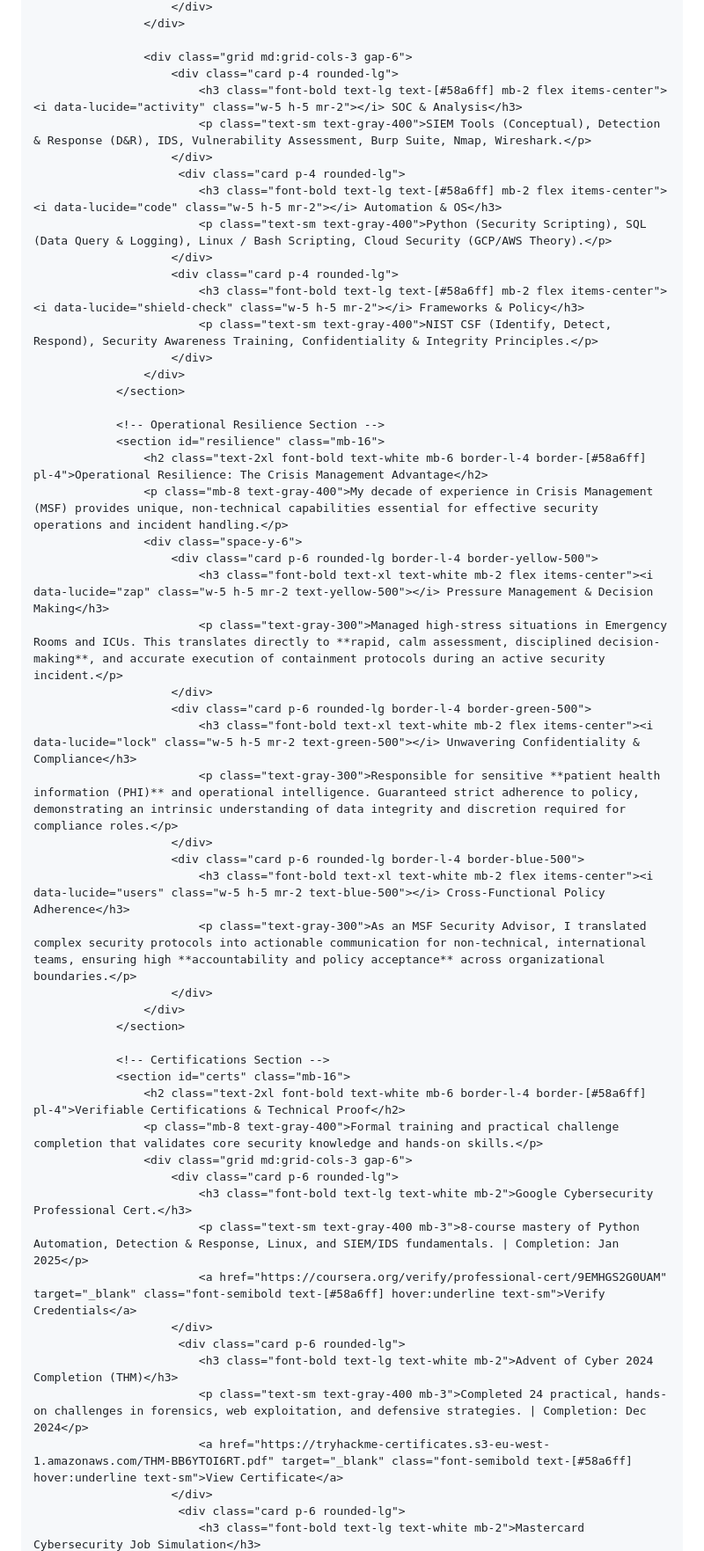
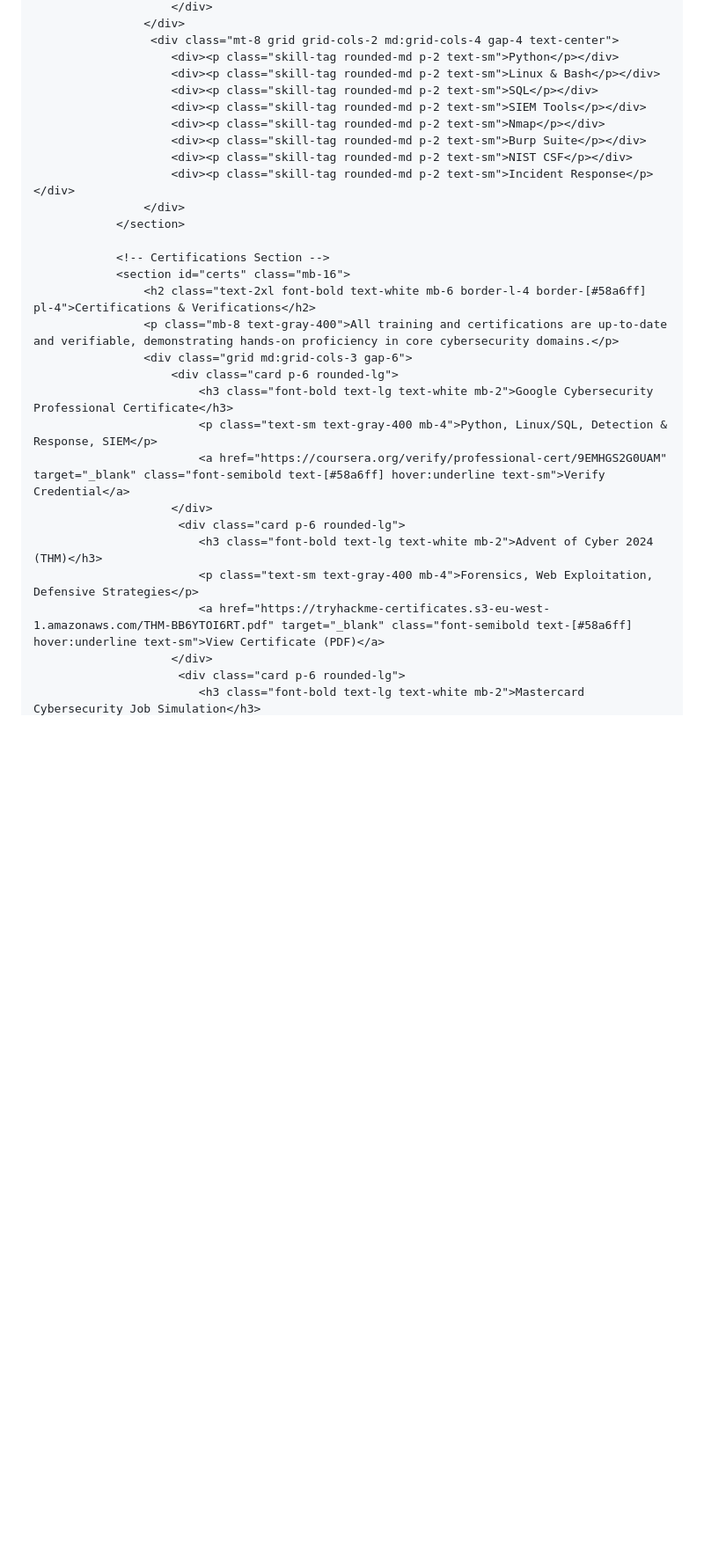
Before and after one commit to azmolhaque/azmolhaque, a Markdown page: README.md, the part around the change printed below. Shown: that part at 88% size. GitHub-like rendering; blank space fills up the shorter version.

```diff
--- a/README.md
+++ b/README.md
@@ -182,56 +183,31 @@
                         </div>
                     </div>
-
-                    <div class="grid md:grid-cols-3 gap-6">
-                        <div class="card p-4 rounded-lg">
-                            <h3 class="font-bold text-lg text-[#58a6ff] mb-2 flex items-center"><i data-lucide="activity" class="w-5 h-5 mr-2"></i> SOC & Analysis</h3>
-                            <p class="text-sm text-gray-400">SIEM Tools (Conceptual), Detection & Response (D&R), IDS, Vulnerability Assessment, Burp Suite, Nmap, Wireshark.</p>
-                        </div>
-                         <div class="card p-4 rounded-lg">
-                            <h3 class="font-bold text-lg text-[#58a6ff] mb-2 flex items-center"><i data-lucide="code" class="w-5 h-5 mr-2"></i> Automation & OS</h3>
-                            <p class="text-sm text-gray-400">Python (Security Scripting), SQL (Data Query & Logging), Linux / Bash Scripting, Cloud Security (GCP/AWS Theory).</p>
-                        </div>
-                        <div class="card p-4 rounded-lg">
-                            <h3 class="font-bold text-lg text-[#58a6ff] mb-2 flex items-center"><i data-lucide="shield-check" class="w-5 h-5 mr-2"></i> Frameworks & Policy</h3>
-                            <p class="text-sm text-gray-400">NIST CSF (Identify, Detect, Respond), Security Awareness Training, Confidentiality & Integrity Principles.</p>
-                        </div>
-                    </div>
-                </section>
-
-                <!-- Operational Resilience Section -->
-                <section id="resilience" class="mb-16">
-                    <h2 class="text-2xl font-bold text-white mb-6 border-l-4 border-[#58a6ff] pl-4">Operational Resilience: The Crisis Management Advantage</h2>
-                    <p class="mb-8 text-gray-400">My decade of experience in Crisis Management (MSF) provides unique, non-technical capabilities essential for effective security operations and incident handling.</p>
-                    <div class="space-y-6">
-                        <div class="card p-6 rounded-lg border-l-4 border-yellow-500">
-                            <h3 class="font-bold text-xl text-white mb-2 flex items-center"><i data-lucide="zap" class="w-5 h-5 mr-2 text-yellow-500"></i> Pressure Management & Decision Making</h3>
-                            <p class="text-gray-300">Managed high-stress situations in Emergency Rooms and ICUs. This translates directly to **rapid, calm assessment, disciplined decision-making**, and accurate execution of containment protocols during an active security incident.</p>
-                        </div>
-                        <div class="card p-6 rounded-lg border-l-4 border-green-500">
-                            <h3 class="font-bold text-xl text-white mb-2 flex items-center"><i data-lucide="lock" class="w-5 h-5 mr-2 text-green-500"></i> Unwavering Confidentiality & Compliance</h3>
-                            <p class="text-gray-300">Responsible for sensitive **patient health information (PHI)** and operational intelligence. Guaranteed strict adherence to policy, demonstrating an intrinsic understanding of data integrity and discretion required for compliance roles.</p>
-                        </div>
-                        <div class="card p-6 rounded-lg border-l-4 border-blue-500">
-                            <h3 class="font-bold text-xl text-white mb-2 flex items-center"><i data-lucide="users" class="w-5 h-5 mr-2 text-blue-500"></i> Cross-Functional Policy Adherence</h3>
-                            <p class="text-gray-300">As an MSF Security Advisor, I translated complex security protocols into actionable communication for non-technical, international teams, ensuring high **accountability and policy acceptance** across organizational boundaries.</p>
-                        </div>
+                     <div class="mt-8 grid grid-cols-2 md:grid-cols-4 gap-4 text-center">
+                        <div><p class="skill-tag rounded-md p-2 text-sm">Python</p></div>
+                        <div><p class="skill-tag rounded-md p-2 text-sm">Linux & Bash</p></div>
+                        <div><p class="skill-tag rounded-md p-2 text-sm">SQL</p></div>
+                        <div><p class="skill-tag rounded-md p-2 text-sm">SIEM Tools</p></div>
+                        <div><p class="skill-tag rounded-md p-2 text-sm">Nmap</p></div>
+                        <div><p class="skill-tag rounded-md p-2 text-sm">Burp Suite</p></div>
+                        <div><p class="skill-tag rounded-md p-2 text-sm">NIST CSF</p></div>
+                        <div><p class="skill-tag rounded-md p-2 text-sm">Incident Response</p></div>
                     </div>
                 </section>
 
                 <!-- Certifications Section -->
                 <section id="certs" class="mb-16">
-                    <h2 class="text-2xl font-bold text-white mb-6 border-l-4 border-[#58a6ff] pl-4">Verifiable Certifications & Technical Proof</h2>
-                    <p class="mb-8 text-gray-400">Formal training and practical challenge completion that validates core security knowledge and hands-on skills.</p>
+                    <h2 class="text-2xl font-bold text-white mb-6 border-l-4 border-[#58a6ff] pl-4">Certifications & Verifications</h2>
+                    <p class="mb-8 text-gray-400">All training and certifications are up-to-date and verifiable, demonstrating hands-on proficiency in core cybersecurity domains.</p>
                     <div class="grid md:grid-cols-3 gap-6">
                         <div class="card p-6 rounded-lg">
-                            <h3 class="font-bold text-lg text-white mb-2">Google Cybersecurity Professional Cert.</h3>
-                            <p class="text-sm text-gray-400 mb-3">8-course mastery of Python Automation, Detection & Response, Linux, and SIEM/IDS fundamentals. | Completion: Jan 2025</p>
-                            <a href="https://coursera.org/verify/professional-cert/9EMHGS2G0UAM" target="_blank" class="font-semibold text-[#58a6ff] hover:underline text-sm">Verify Credentials</a>
+                            <h3 class="font-bold text-lg text-white mb-2">Google Cybersecurity Professional Certificate</h3>
+                            <p class="text-sm text-gray-400 mb-4">Python, Linux/SQL, Detection & Response, SIEM</p>
+                            <a href="https://coursera.org/verify/professional-cert/9EMHGS2G0UAM" target="_blank" class="font-semibold text-[#58a6ff] hover:underline text-sm">Verify Credential</a>
                         </div>
                          <div class="card p-6 rounded-lg">
-                            <h3 class="font-bold text-lg text-white mb-2">Advent of Cyber 2024 Completion (THM)</h3>
-                            <p class="text-sm text-gray-400 mb-3">Completed 24 practical, hands-on challenges in forensics, web exploitation, and defensive strategies. | Completion: Dec 2024</p>
-                            <a href="https://tryhackme-certificates.s3-eu-west-1.amazonaws.com/THM-BB6YTOI6RT.pdf" target="_blank" class="font-semibold text-[#58a6ff] hover:underline text-sm">View Certificate</a>
+                            <h3 class="font-bold text-lg text-white mb-2">Advent of Cyber 2024 (THM)</h3>
+                            <p class="text-sm text-gray-400 mb-4">Forensics, Web Exploitation, Defensive Strategies</p>
+                            <a href="https://tryhackme-certificates.s3-eu-west-1.amazonaws.com/THM-BB6YTOI6RT.pdf" target="_blank" class="font-semibold text-[#58a6ff] hover:underline text-sm">View Certificate (PDF)</a>
                         </div>
                          <div class="card p-6 rounded-lg">
                             <h3 class="font-bold text-lg text-white mb-2">Mastercard Cybersecurity Job Simulation</h3>
```
Also changed, not shown: other parts of README.md (+151 -144 lines).
